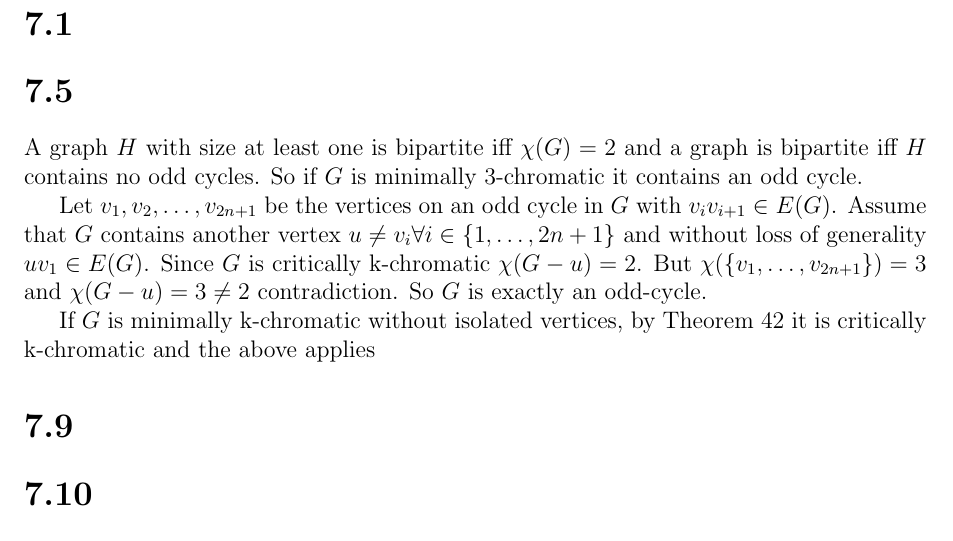
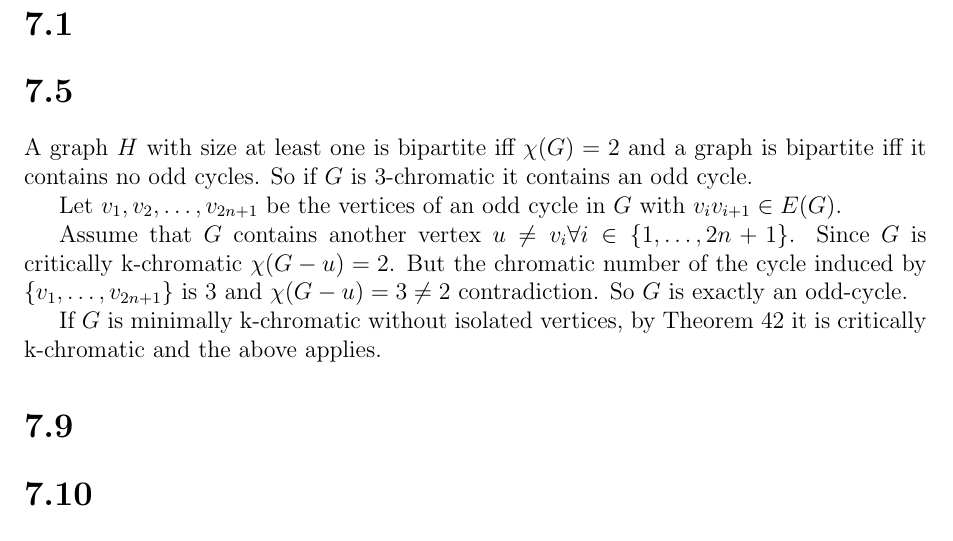
Before and after one commit to h4tguy/gt-hons, a LaTeX document (tut3/tut3.tex, which reads tut3/7.5.tex): part of page 2 of 2, cut so that both start at the same text. Compiled offline with pdfLaTeX.

Commit message:
removed reference to u being attached to a cycle, nits

```diff
--- a/tut3/7.5.tex
+++ b/tut3/7.5.tex
@@ -1,13 +1,16 @@
 A graph $H$ with size at least one is bipartite iff $\chi(G) = 2$
-and a graph is bipartite iff $H$ contains no odd cycles.
-So if $G$ is minimally 3-chromatic it contains an odd cycle.
+and a graph is bipartite iff it contains no odd cycles.
+So if $G$ is 3-chromatic it contains an odd cycle.
 
-Let $v_1, v_2, \ldots, v_{2n+1}$ be the vertices on an odd
-cycle in $G$ with $v_iv_{i+1} \in E(G)$. Assume that $G$
-contains another vertex $u \ne v_i \forall i \in \{1, \ldots, 2n+1\}$
-and without loss of generality $uv_1 \in E(G)$. Since $G$ is
-critically k-chromatic $\chi(G-u) = 2$. But $\chi(\{ v_1, \ldots, v_{2n+1} \}) = 3$
+Let $v_1, v_2, \ldots, v_{2n+1}$ be the vertices of an odd
+cycle in $G$ with $v_iv_{i+1} \in E(G)$.
+
+Assume that $G$
+contains another vertex $u \ne v_i \forall i \in \{1, \ldots, 2n+1\}$.
+Since $G$ is
+critically k-chromatic $\chi(G-u) = 2$. But the chromatic number of the
+cycle induced by $\{ v_1, \ldots, v_{2n+1} \}$ is 3
 and $\chi(G-u) = 3 \ne 2$ contradiction. So $G$ is exactly an odd-cycle.
 
 If $G$ is minimally k-chromatic without isolated vertices, by Theorem
-42 it is critically k-chromatic and the above applies
+42 it is critically k-chromatic and the above applies.
```
